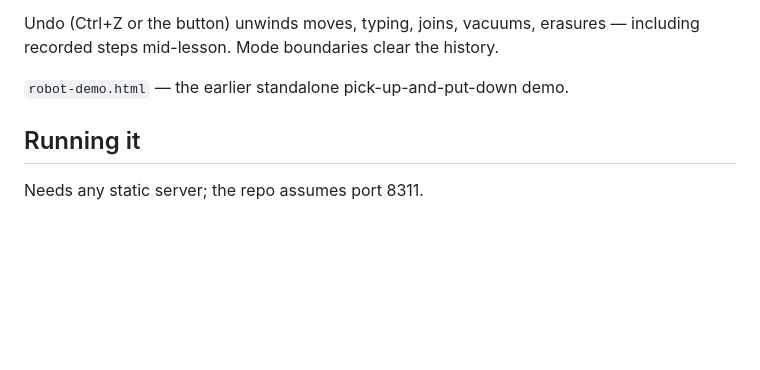
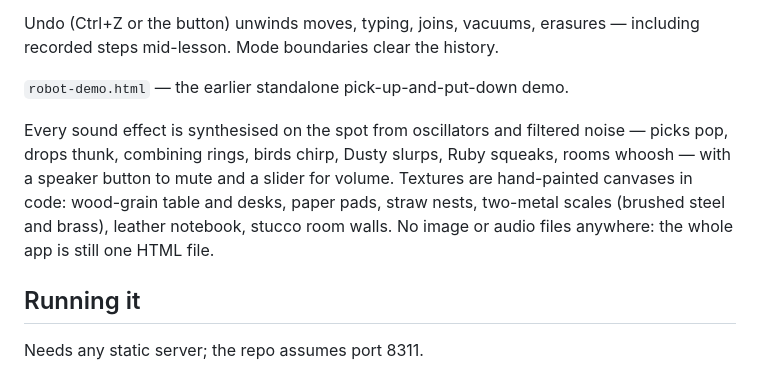
Before and after one commit to ToonTalk/toontalk-3d, a Markdown page: README.md, the part around the change. Drawn GitHub-style; blank space fills up the shorter version.

Commit message:
README: sounds and textures
Co-Authored-By: Claude Fable 5 <noreply@anthropic.com>

```diff
--- a/README.md
+++ b/README.md
@@ -169,6 +169,14 @@ including recorded steps mid-lesson. Mode boundaries clear the history.
 
 `robot-demo.html` — the earlier standalone pick-up-and-put-down demo.
 
+Every sound effect is synthesised on the spot from oscillators and filtered
+noise — picks pop, drops thunk, combining rings, birds chirp, Dusty slurps,
+Ruby squeaks, rooms whoosh — with a speaker button to mute and a slider for
+volume. Textures are hand-painted canvases in code: wood-grain table and
+desks, paper pads, straw nests, two-metal scales (brushed steel and brass),
+leather notebook, stucco room walls. No image or audio files anywhere: the
+whole app is still one HTML file.
+
 ## Running it
 
 Needs any static server; the repo assumes port 8311.
```
